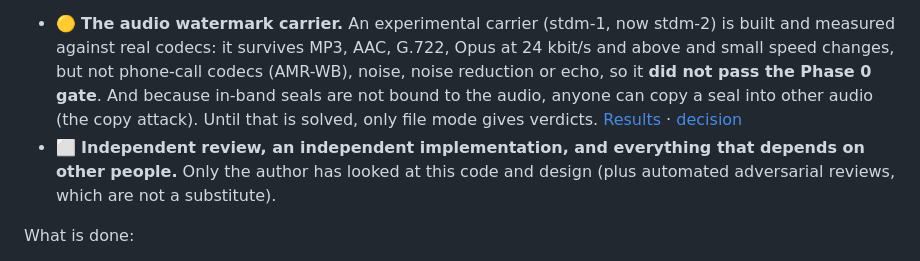
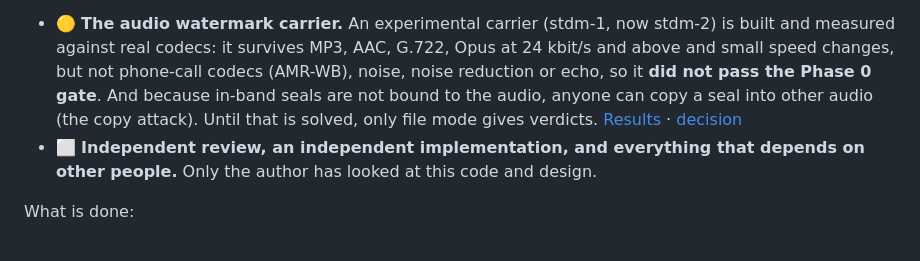
Before and after one commit to vox-trust/vox-trust, a Markdown page: docs/ROADMAP.md, the part around the change. Drawn GitHub-style.

Commit message:
Roadmap: simplify the review status line

```diff
--- a/docs/ROADMAP.md
+++ b/docs/ROADMAP.md
@@ -9,7 +9,7 @@ Legend: ✅ done · 🟡 partly done · ⬜ not started
 **Usable today, for one thing:** sealing a WAV file and verifying it, with the altered chunks shown, in the browser demo, the browser extension, the command line or your own app (JavaScript, Rust, Python, Android, iOS, an MCP server; [integration guide](INTEGRATION.md)). It is a **pre-1.0 (specification 0.2), not audited, and not ready to protect anyone.** Two big gaps remain, and they are the gaps that matter most:
 
 - 🟡 **The audio watermark carrier.** An experimental carrier (stdm-1, now stdm-2) is built and measured against real codecs: it survives MP3, AAC, G.722, Opus at 24 kbit/s and above and small speed changes, but not phone-call codecs (AMR-WB), noise, noise reduction or echo, so it **did not pass the Phase 0 gate**. And because in-band seals are not bound to the audio, anyone can copy a seal into other audio (the copy attack). Until that is solved, only file mode gives verdicts. [Results](../bench/results/2026-10-01-stdm-1/README.md) · [decision](decisions/0001-carrier-phase-0.md)
-- ⬜ **Independent review, an independent implementation, and everything that depends on other people.** Only the author has looked at this code and design (plus automated adversarial reviews, which are not a substitute).
+- ⬜ **Independent review, an independent implementation, and everything that depends on other people.** Only the author has looked at this code and design.
 
 What is done:
 
```
